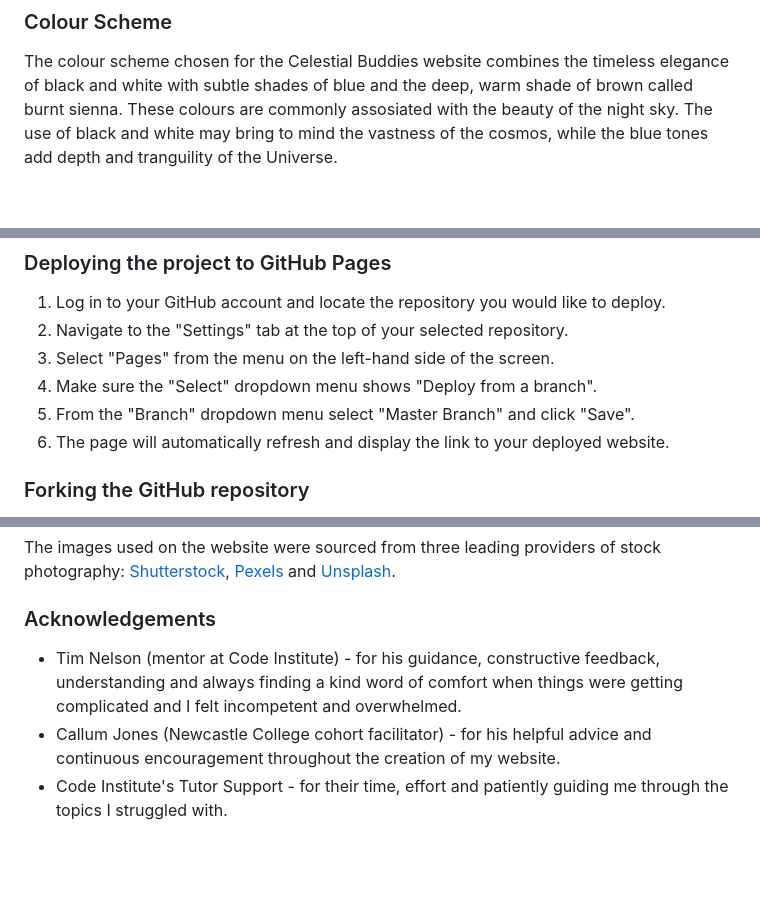
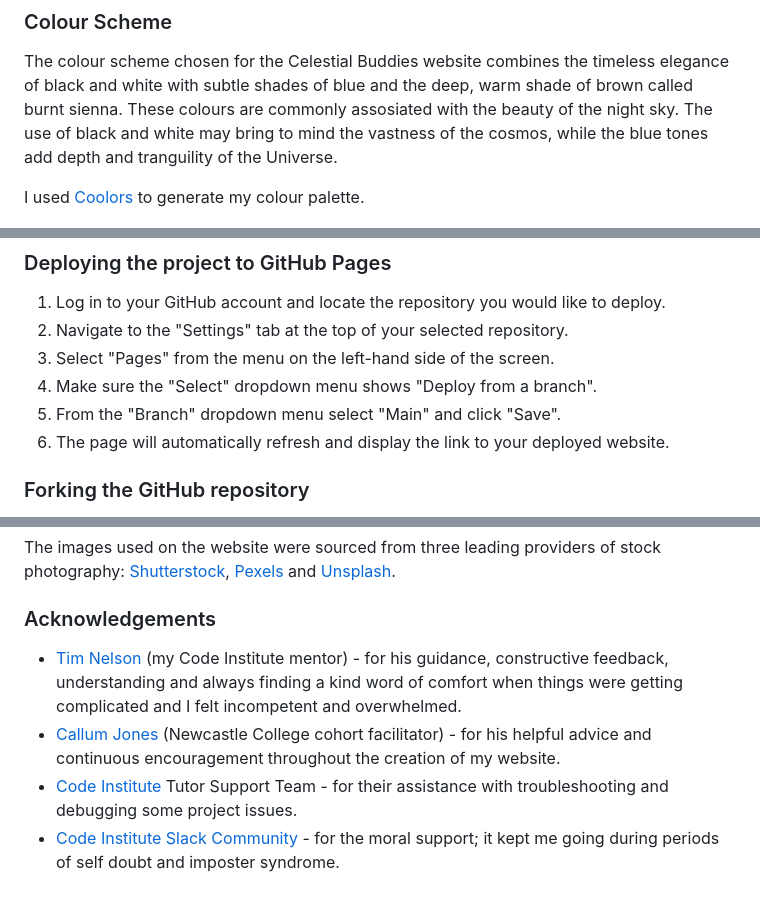
Before and after one commit to NataliaCzeladka/celestial-buddies, a Markdown page: README.md, 3 parts joined by grey strips. Drawn GitHub-style; blank space fills up the shorter version.

```diff
--- a/README.md
+++ b/README.md
@@ -79,6 +79,8 @@ Are you interested in astronomy and planetary science? Why don't you take a look
 
 The colour scheme chosen for the Celestial Buddies website combines the timeless elegance of black and white with subtle shades of blue and the deep, warm shade of brown called burnt sienna. These colours are commonly assosiated with the beauty of the night sky. The use of black and white may bring to mind the vastness of the cosmos, while the blue tones add depth and tranguility of the Universe.
 
+I used [Coolors](https://coolors.co/e84610-009fe3-4a4a4f-445261-d63649-e6ecf0-000000) to generate my colour palette.
+
 ![Colour Palette](docs/colour_palette.png)
 
 ### Typography
@@ -160,7 +145,7 @@ The [W3C CSS Validation Service](https://jigsaw.w3.org/css-validator/) was used
 2. Navigate to the "Settings" tab at the top of your selected repository.
 3. Select "Pages" from the menu on the left-hand side of the screen.
 4. Make sure the "Select" dropdown menu shows "Deploy from a branch".
-5. From the "Branch" dropdown menu select "Master Branch" and click "Save".
+5. From the "Branch" dropdown menu select "Main" and click "Save".
 6. The page will automatically refresh and display the link to your deployed website.
 
 ### Forking the GitHub repository
@@ -219,6 +204,7 @@ The images used on the website were sourced from three leading providers of stoc
 
 ### Acknowledgements
 
-- Tim Nelson (mentor at Code Institute) - for his guidance, constructive feedback, understanding and always finding a kind word of comfort when things were getting complicated and I felt incompetent and overwhelmed.
-- Callum Jones (Newcastle College cohort facilitator) - for his helpful advice and continuous encouragement throughout the creation of my website.
-- Code Institute's Tutor Support - for their time, effort and patiently guiding me through the topics I struggled with.
+- [Tim Nelson](https://github.com/TravelTimN) (my Code Institute mentor) - for his guidance, constructive feedback, understanding and always finding a kind word of comfort when things were getting complicated and I felt incompetent and overwhelmed.
+- [Callum Jones](https://www.linkedin.com/in/callum-jones-9b80941b8/) (Newcastle College cohort facilitator) - for his helpful advice and continuous encouragement throughout the creation of my website.
+- [Code Institute](https://codeinstitute.net) Tutor Support Team - for their assistance with troubleshooting and debugging some project issues.
+- [Code Institute Slack Community](https://code-institute-room.slack.com) - for the moral support; it kept me going during periods of self doubt and imposter syndrome.
```
Also changed, not shown: other parts of README.md (+11 -28 lines), TESTING.md (added, +35 -0 lines).
